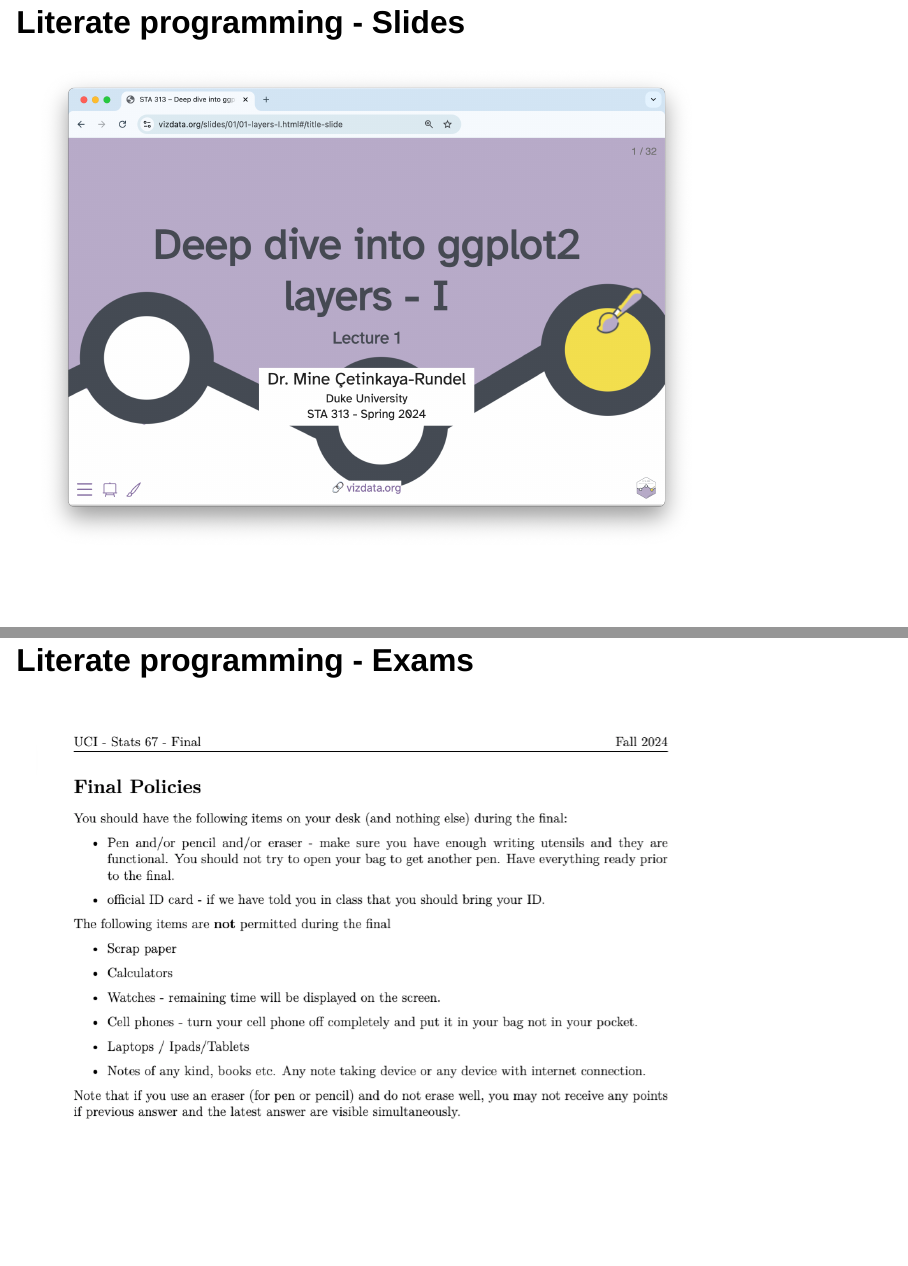
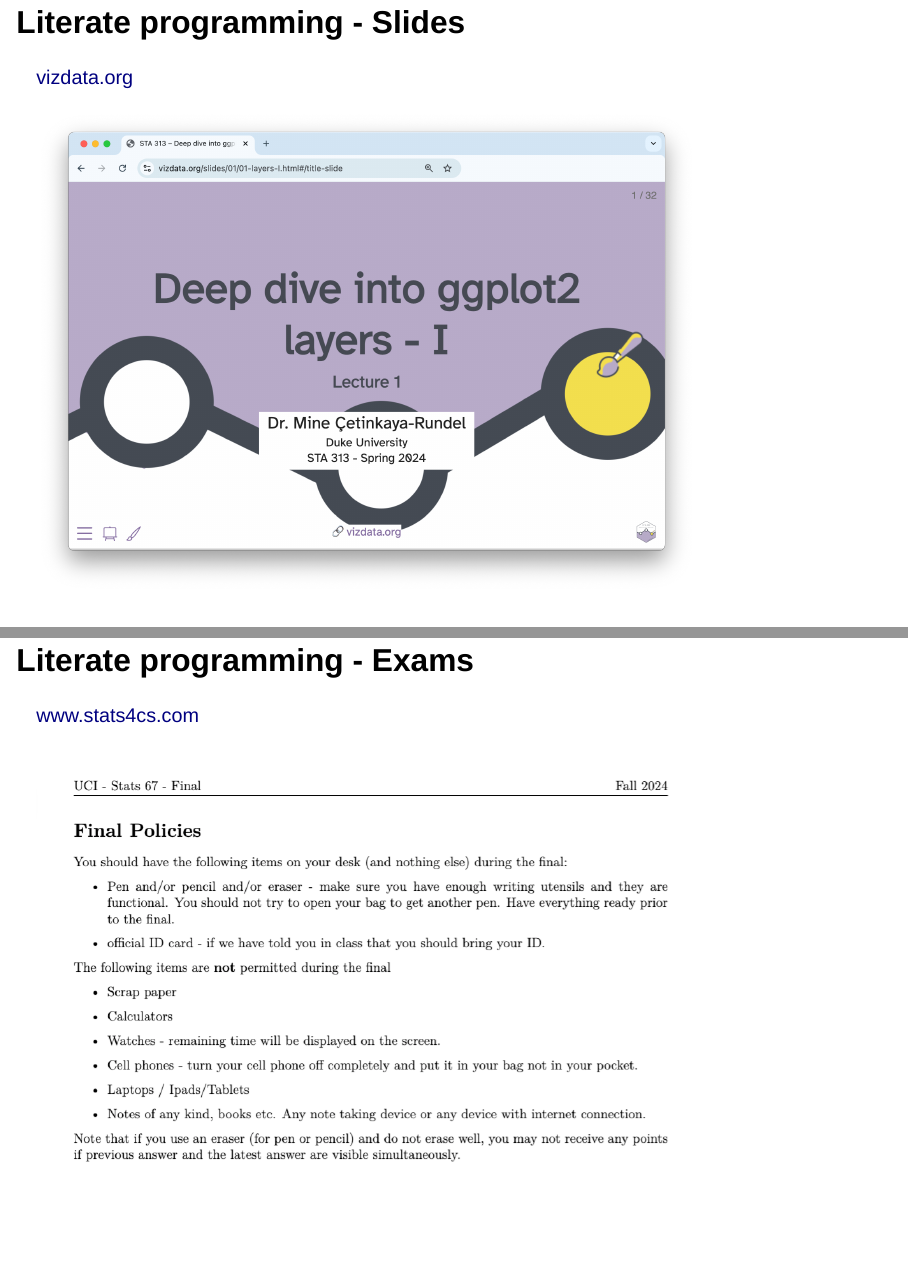
Before and after one commit to mdogucu/talmo-25, a Quarto document (index.qmd): pages 12 and 13 of 36 before the commit and pages 13 and 15 of 38 after it, joined at a grey line. Rendered offline with R 4.5, knitr and Pandoc in place of Quarto, with nearby package versions; drawn as Slidy slides in place of the format the file asks for.

Commit message:
fix a typo and render

```diff
--- a/index.qmd
+++ b/index.qmd
@@ -120,9 +124,19 @@ Artwork by [@allison_horst](https://bsky.app/profile/allisonhorst.bsky.social)
 
 ## Literate programming - Slides
 
+::: {.font50}
+[vizdata.org](https://vizdata.org/)
+:::
+
 ![](img/slides.png){fig-align="center" alt="Screenshot of Lecture 1 slides on a deep dive into ggplot2 layers from STA 313 - Spring 2024 by Mine Çetinkaya-Rundel at Duke University." width=800}
 
+
+
 ## Literate programming - Exams
+
+::: {.font50}
+[www.stats4cs.com](https://www.stats4cs.com/)
+:::
 
 ![](img/exam.png){fig-align="center" alt="Screenshot of a PDF containing final exam policies for Stats 67 at UCI." width=800}
 
```
Also changed, not shown: index.html, index.qmd (6 more changed lines).
